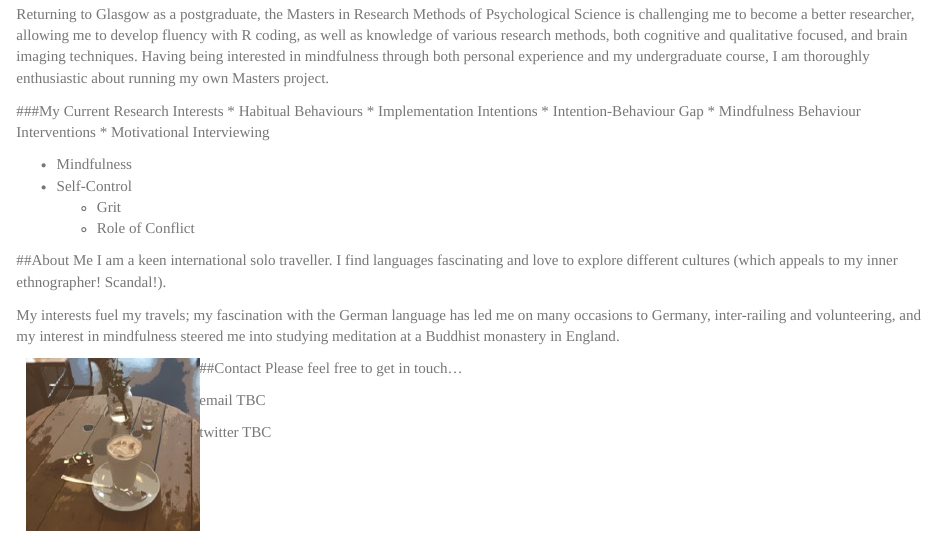
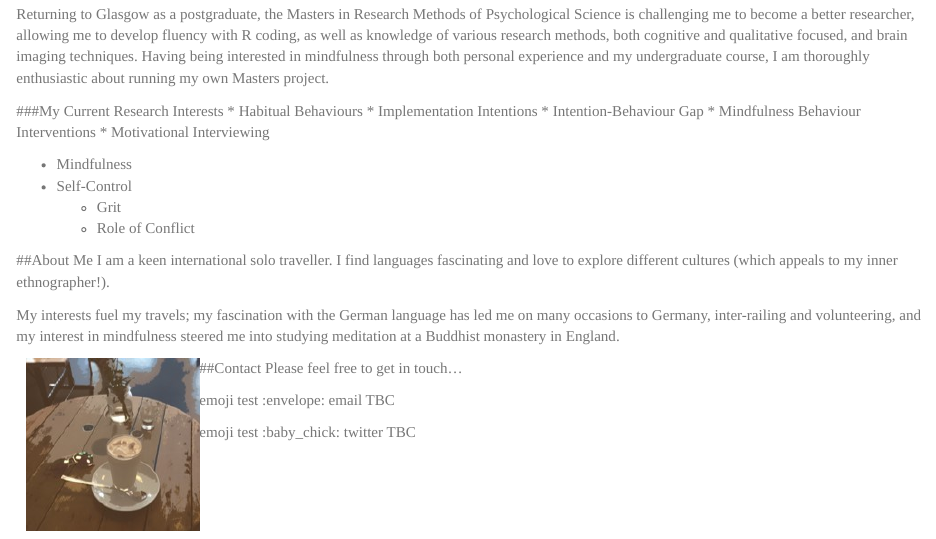
Before and after one commit to NaomiClark/mywebpage, an R Markdown document (index.Rmd): the page in a window 1100 px wide, from 700 px down. Rendered offline with R 4.5, knitr and Pandoc, with nearby package versions.

Commit message:
test commit

```diff
--- a/index.Rmd
+++ b/index.Rmd
@@ -41,17 +41,17 @@ through both personal experience and my undergraduate course, I am thoroughly en
 
 
 ##About Me
-I am a keen international solo traveller. I find languages fascinating and love to explore different cultures (which appeals to my inner ethnographer! Scandal!).
+I am a keen international solo traveller. I find languages fascinating and love to explore different cultures (which appeals to my inner ethnographer!).
 
 My interests fuel my travels; my fascination with the German language has led me on many occasions to Germany, inter-railing and volunteering, and my interest in mindfulness steered me into studying meditation at a Buddhist monastery in England.
 
 
 ##Contact
 <img src="images/contact.jpg" style="width: 20%; float: left;
-padding-left: 10px;"> Please feel free to get in touch...
+padding-left: 10px;">     Please feel free to get in touch...
 
-email
+emoji test :envelope: email
 TBC
 
-twitter
+emoji test :baby_chick: twitter
 TBC
```
Also changed, not shown: 1 other file.
